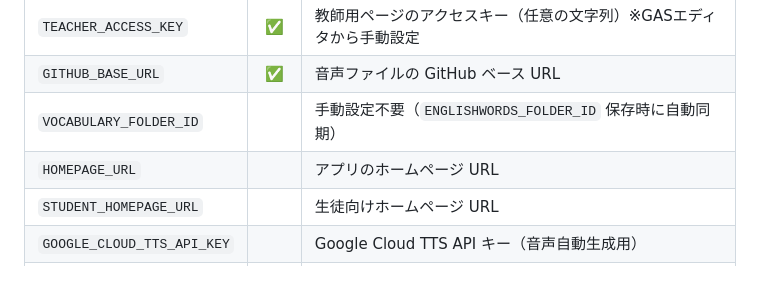
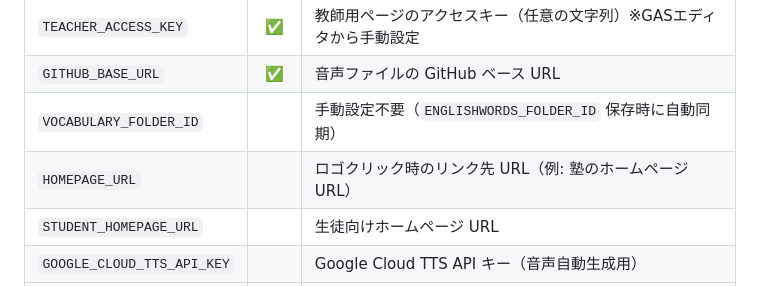
Before and after one commit to Inoi771/S-quire-portfolio, a Markdown page: README.md, the part around the change. GitHub-like rendering.

Commit message:
HOMEPAGE_URL の説明を「ロゴリンク先URL」に修正
アプリのホームページ URL ではなく、ロゴクリック時のリンク先 URL（塾の
ホームページ等）として使用するため、README.md と CLAUDE.md の説明を修正。

https://claude.ai/code/session_0181crTy7jgt1BpvX6HLAazF

```diff
--- a/README.md
+++ b/README.md
@@ -40,7 +40,7 @@ GAS エディタの「プロジェクトの設定」→「スクリプト プロ
 | `TEACHER_ACCESS_KEY` | ✅ | 教師用ページのアクセスキー（任意の文字列）※GASエディタから手動設定 |
 | `GITHUB_BASE_URL` | ✅ | 音声ファイルの GitHub ベース URL |
 | `VOCABULARY_FOLDER_ID` | | 手動設定不要（`ENGLISHWORDS_FOLDER_ID` 保存時に自動同期） |
-| `HOMEPAGE_URL` | | アプリのホームページ URL |
+| `HOMEPAGE_URL` | | ロゴクリック時のリンク先 URL（例: 塾のホームページ URL） |
 | `STUDENT_HOMEPAGE_URL` | | 生徒向けホームページ URL |
 | `GOOGLE_CLOUD_TTS_API_KEY` | | Google Cloud TTS API キー（音声自動生成用） |
 | `GITHUB_TOKEN` | | GitHub PAT（音声ファイルアップロード用、repo スコープ） |
```
Also changed, not shown: CLAUDE.md (+1 -1 lines).
